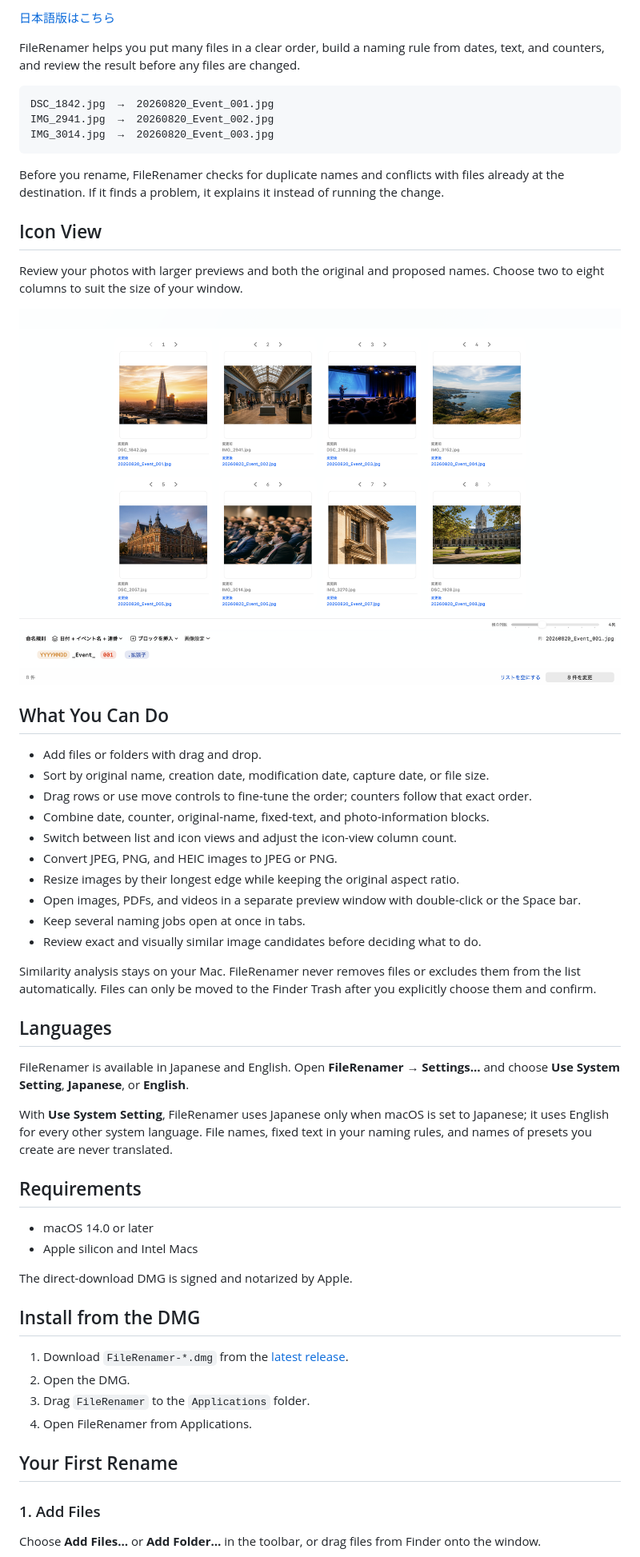
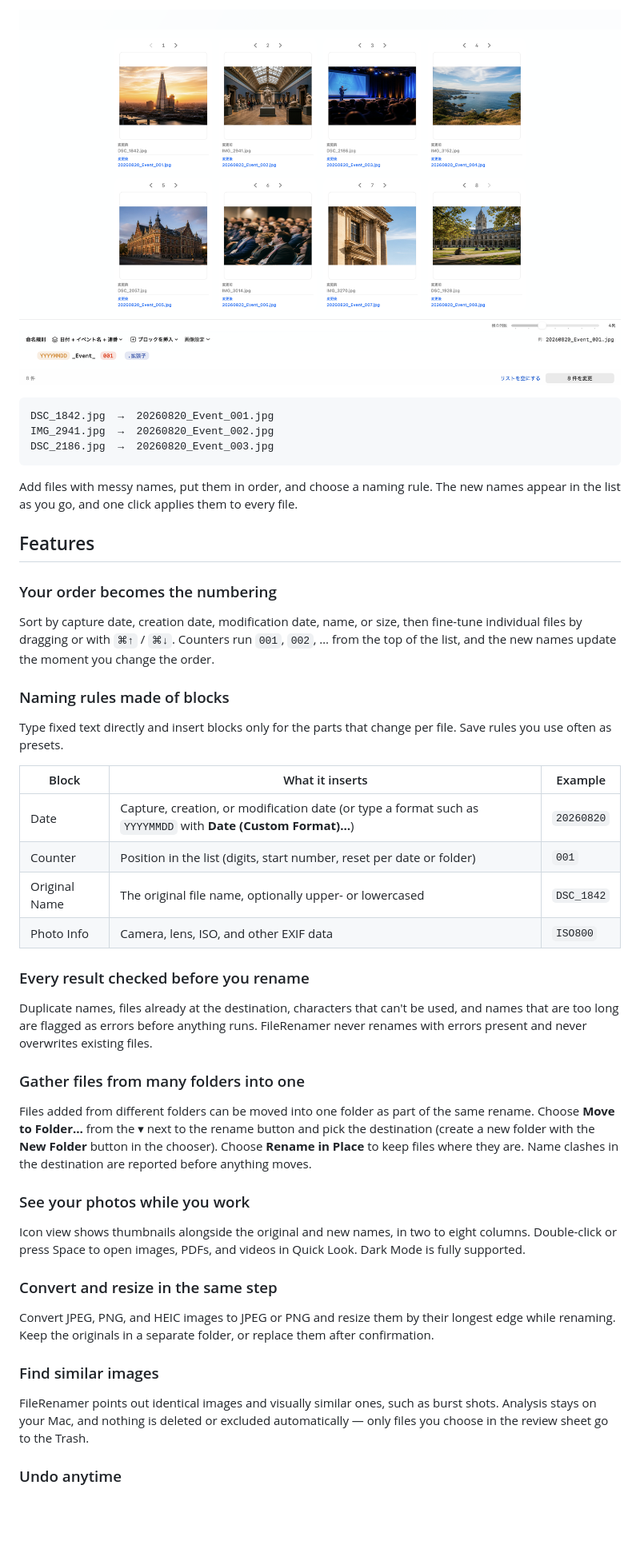
Before and after one commit to hirakke/FileRenamer, a Markdown page: README.en.md, the part around one of its changes. Shown at 80% size. Rendered like a GitHub page; blank space fills up the shorter version.

````diff
--- a/README.en.md
+++ b/README.en.md
@@ -17,61 +18,53 @@
 </p>
 
-[日本語版はこちら](README.md)
-
-FileRenamer helps you put many files in a clear order, build a naming rule from dates, text, and counters, and review the result before any files are changed.
+<p align="center">
+  <img src="Documentation/Images/icon-view.png" width="860" alt="FileRenamer icon view showing photos with their original and new names">
+</p>
 
 ```text
 DSC_1842.jpg  →  20260820_Event_001.jpg
 IMG_2941.jpg  →  20260820_Event_002.jpg
-IMG_3014.jpg  →  20260820_Event_003.jpg
+DSC_2186.jpg  →  20260820_Event_003.jpg
 ```
 
-Before you rename, FileRenamer checks for duplicate names and conflicts with files already at the destination. If it finds a problem, it explains it instead of running the change.
+Add files with messy names, put them in order, and choose a naming rule. The new names appear in the list as you go, and one click applies them to every file.
 
-## Icon View
+## Features
 
-Review your photos with larger previews and both the original and proposed names. Choose two to eight columns to suit the size of your window.
+### Your order becomes the numbering
 
-![FileRenamer icon view showing original and proposed names](Documentation/Images/icon-view.png)
+Sort by capture date, creation date, modification date, name, or size, then fine-tune individual files by dragging or with `⌘↑` / `⌘↓`. Counters run `001`, `002`, … from the top of the list, and the new names update the moment you change the order.
 
-## What You Can Do
+### Naming rules made of blocks
 
-- Add files or folders with drag and drop.
-- Sort by original name, creation date, modification date, capture date, or file size.
-- Drag rows or use move controls to fine-tune the order; counters follow that exact order.
-- Combine date, counter, original-name, fixed-text, and photo-information blocks.
-- Switch between list and icon views and adjust the icon-view column count.
-- Convert JPEG, PNG, and HEIC images to JPEG or PNG.
-- Resize images by their longest edge while keeping the original aspect ratio.
-- Open images, PDFs, and videos in a separate preview window with double-click or the Space bar.
-- Keep several naming jobs open at once in tabs.
-- Review exact and visually similar image candidates before deciding what to do.
+Type fixed text directly and insert blocks only for the parts that change per file. Save rules you use often as presets.
 
-Similarity analysis stays on your Mac. FileRenamer never removes files or excludes them from the list automatically. Files can only be moved to the Finder Trash after you explicitly choose them and confirm.
+| Block | What it inserts | Example |
+| --- | --- | --- |
+| Date | Capture, creation, or modification date (or type a format such as `YYYYMMDD` with **Date (Custom Format)…**) | `20260820` |
+| Counter | Position in the list (digits, start number, reset per date or folder) | `001` |
+| Original Name | The original file name, optionally upper- or lowercased | `DSC_1842` |
+| Photo Info | Camera, lens, ISO, and other EXIF data | `ISO800` |
 
-## Languages
+### Every result checked before you rename
 
-FileRenamer is available in Japanese and English. Open **FileRenamer → Settings…** and choose **Use System Setting**, **Japanese**, or **English**.
+Duplicate names, files already at the destination, characters that can't be used, and names that are too long are flagged as errors before anything runs. FileRenamer never renames with errors present and never overwrites existing files.
 
-With **Use System Setting**, FileRenamer uses Japanese only when macOS is set to Japanese; it uses English for every other system language. File names, fixed text in your naming rules, and names of presets you create are never translated.
+### Gather files from many folders into one
 
-## Requirements
+Files added from different folders can be moved into one folder as part of the same rename. Choose **Move to Folder…** from the ▾ next to the rename button and pick the destination (create a new folder with the **New Folder** button in the chooser). Choose **Rename in Place** to keep files where they are. Name clashes in the destination are reported before anything moves.
 
-- macOS 14.0 or later
-- Apple silicon and Intel Macs
+### See your photos while you work
 
-The direct-download DMG is signed and notarized by Apple.
+Icon view shows thumbnails alongside the original and new names, in two to eight columns. Double-click or press Space to open images, PDFs, and videos in Quick Look. Dark Mode is fully supported.
 
-## Install from the DMG
+### Convert and resize in the same step
 
-1. Download `FileRenamer-*.dmg` from the [latest release](https://github.com/hirakke/FileRenamer/releases/latest).
-2. Open the DMG.
-3. Drag `FileRenamer` to the `Applications` folder.
-4. Open FileRenamer from Applications.
+Convert JPEG, PNG, and HEIC images to JPEG or PNG and resize them by their longest edge while renaming. Keep the originals in a separate folder, or replace them after confirmation.
 
-## Your First Rename
+### Find similar images
 
-### 1. Add Files
+FileRenamer points out identical images and visually similar ones, such as burst shots. Analysis stays on your Mac, and nothing is deleted or excluded automatically — only files you choose in the review sheet go to the Trash.
 
-Choose **Add Files…** or **Add Folder…** in the toolbar, or drag files from Finder onto the window.
+### Undo anytime
 
````
Also changed, not shown: other parts of README.en.md (+71 -49 lines), README.md (+84 -115 lines).
